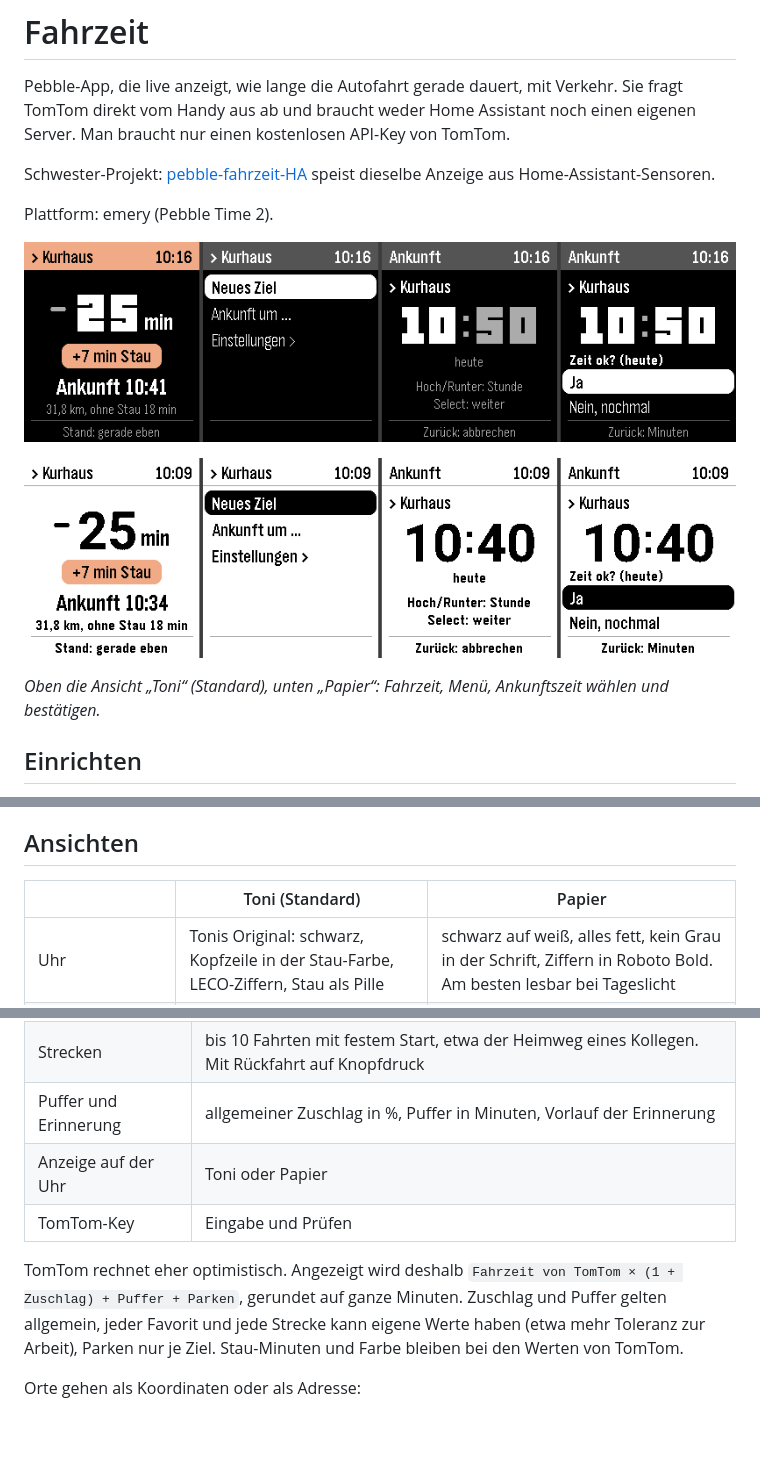
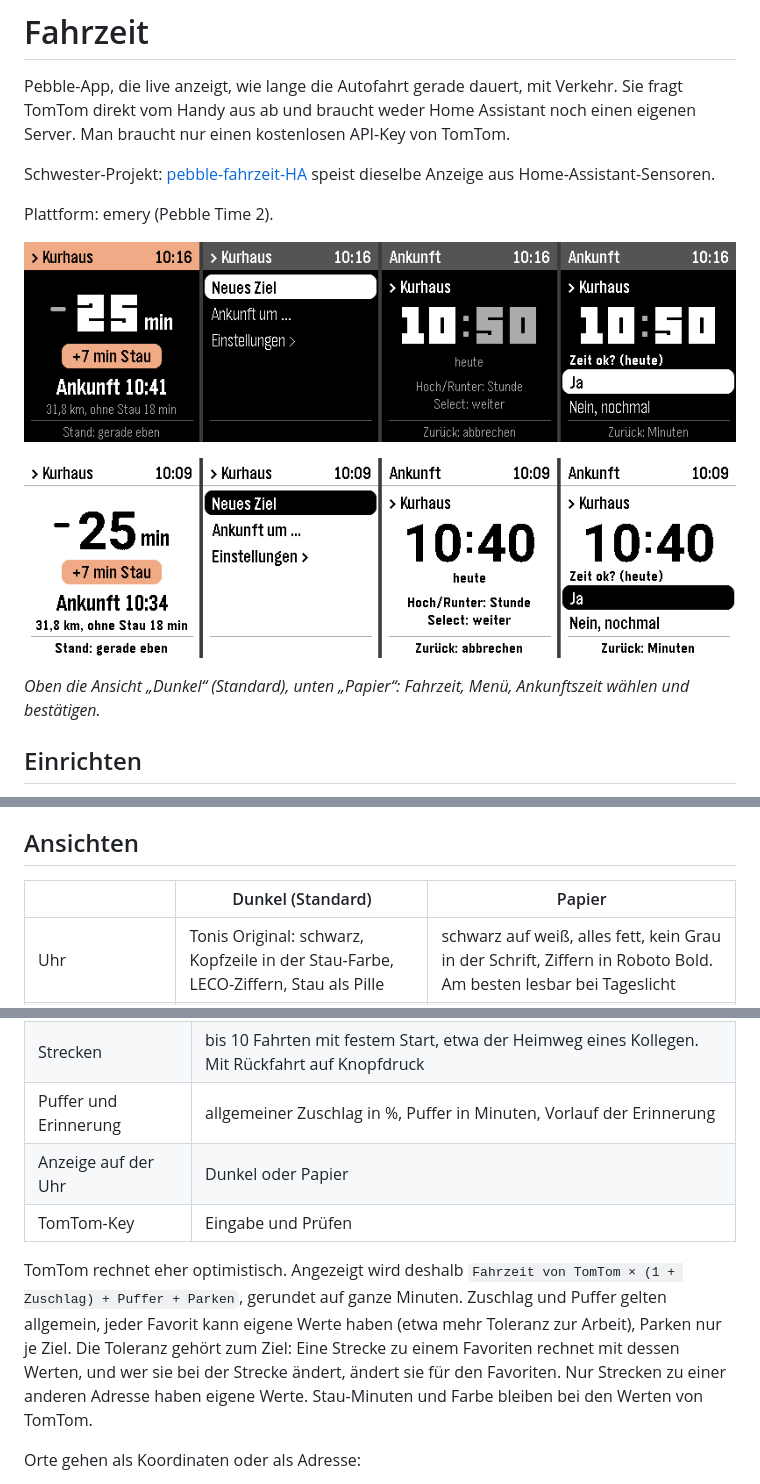
Before and after one commit to T-o-n-i/pebble-fahrzeit, a Markdown page: README.md, 3 parts joined by grey strips. GitHub-like rendering; blank space fills up the shorter version.

```diff
--- a/README.md
+++ b/README.md
@@ -10,7 +10,7 @@ Plattform: emery (Pebble Time 2).
 
 ![Papier](screenshots/papier.png)
 
-*Oben die Ansicht „Toni“ (Standard), unten „Papier“: Fahrzeit, Menü, Ankunftszeit wählen und bestätigen.*
+*Oben die Ansicht „Dunkel“ (Standard), unten „Papier“: Fahrzeit, Menü, Ankunftszeit wählen und bestätigen.*
 
 ## Einrichten
 
@@ -38,7 +38,7 @@ Wer schon die alte Version mit Ort 1 und Ort 2 hatte: Beim ersten Start werden b
 
 ## Ansichten
 
-| | Toni (Standard) | Papier |
+| | Dunkel (Standard) | Papier |
 |---|---|---|
 | Uhr | Tonis Original: schwarz, Kopfzeile in der Stau-Farbe, LECO-Ziffern, Stau als Pille | schwarz auf weiß, alles fett, kein Grau in der Schrift, Ziffern in Roboto Bold. Am besten lesbar bei Tageslicht |
 | Einstellungsseite | dunkles Grau mit Orange wie die bisherige Clay-Seite | weiß, schwarz, fett |
@@ -54,10 +54,10 @@ Eigene Seite statt Clay, mit Übersicht und Unterseiten. Änderungen werden erst
 | Favoriten | bis 20 Ziele mit Name und Adresse (Suche über TomTom) und eigener Toleranz |
 | Strecken | bis 10 Fahrten mit festem Start, etwa der Heimweg eines Kollegen. Mit Rückfahrt auf Knopfdruck |
 | Puffer und Erinnerung | allgemeiner Zuschlag in %, Puffer in Minuten, Vorlauf der Erinnerung |
-| Anzeige auf der Uhr | Toni oder Papier |
+| Anzeige auf der Uhr | Dunkel oder Papier |
 | TomTom-Key | Eingabe und Prüfen |
 
-TomTom rechnet eher optimistisch. Angezeigt wird deshalb `Fahrzeit von TomTom × (1 + Zuschlag) + Puffer + Parken`, gerundet auf ganze Minuten. Zuschlag und Puffer gelten allgemein, jeder Favorit und jede Strecke kann eigene Werte haben (etwa mehr Toleranz zur Arbeit), Parken nur je Ziel. Stau-Minuten und Farbe bleiben bei den Werten von TomTom.
+TomTom rechnet eher optimistisch. Angezeigt wird deshalb `Fahrzeit von TomTom × (1 + Zuschlag) + Puffer + Parken`, gerundet auf ganze Minuten. Zuschlag und Puffer gelten allgemein, jeder Favorit kann eigene Werte haben (etwa mehr Toleranz zur Arbeit), Parken nur je Ziel. Die Toleranz gehört zum Ziel: Eine Strecke zu einem Favoriten rechnet mit dessen Werten, und wer sie bei der Strecke ändert, ändert sie für den Favoriten. Nur Strecken zu einer anderen Adresse haben eigene Werte. Stau-Minuten und Farbe bleiben bei den Werten von TomTom.
 
 Orte gehen als Koordinaten oder als Adresse:
 
```
Also changed, not shown: other parts of README.md (+1 -1 lines), resources/images/hinweis_menue.png (added), 7 other files.
